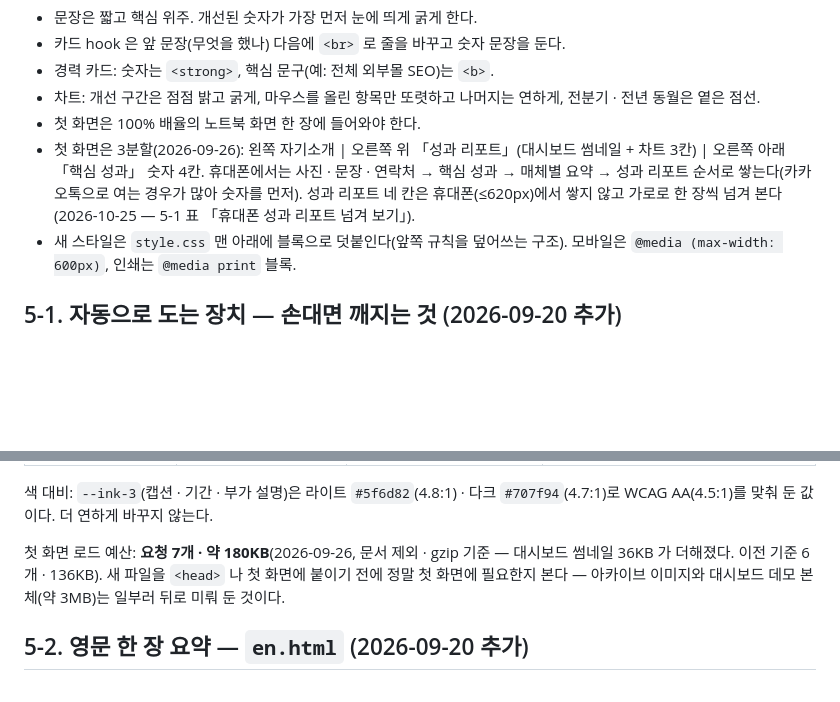
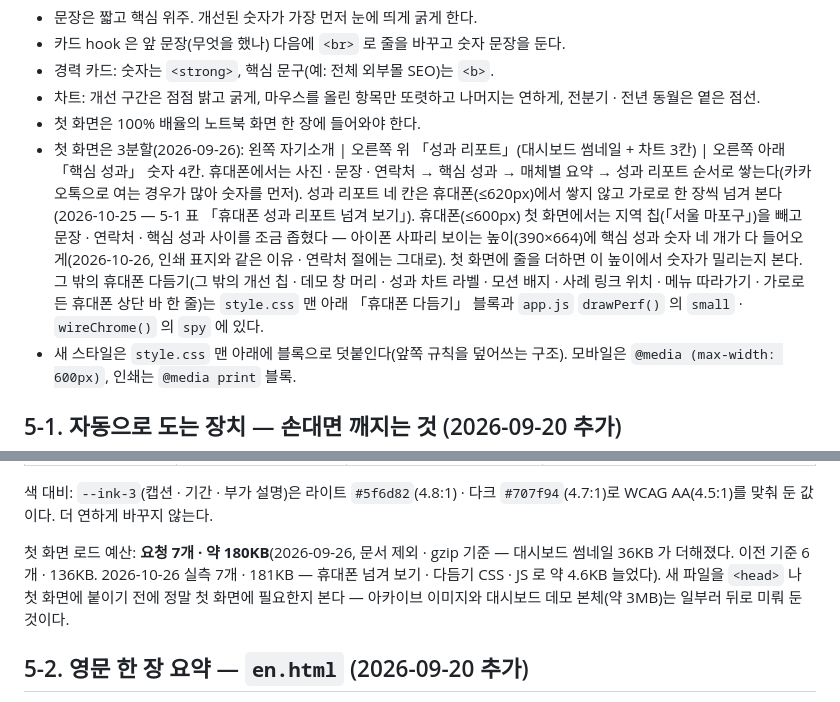
Before and after one commit to sjpark-growth/sjpark-growth.github.io, a Markdown page: CLAUDE.md, 2 parts joined by grey strips. Rendered like a GitHub page; blank space fills up the shorter version.

Commit message:
CLAUDE.md — 휴대폰 첫 화면 지역 칩 · 다듬기 블록 위치 설명, 첫 로드 실측 7개 · 181KB(2026-10-26)
Co-Authored-By: Claude Opus 5.5 <noreply@anthropic.com>

```diff
--- a/CLAUDE.md
+++ b/CLAUDE.md
@@ -83,6 +83,8 @@
 - 첫 화면은 3분할(2026-09-26): 왼쪽 자기소개 | 오른쪽 위 「성과 리포트」(대시보드 썸네일 + 차트 3칸) | 오른쪽 아래 「핵심 성과」 숫자 4칸.
   휴대폰에서는 사진 · 문장 · 연락처 → 핵심 성과 → 매체별 요약 → 성과 리포트 순서로 쌓는다(카카오톡으로 여는 경우가 많아 숫자를 먼저).
   성과 리포트 네 칸은 휴대폰(≤620px)에서 쌓지 않고 가로로 한 장씩 넘겨 본다(2026-10-25 — 5-1 표 「휴대폰 성과 리포트 넘겨 보기」).
+  휴대폰(≤600px) 첫 화면에서는 지역 칩(「서울 마포구」)을 빼고 문장 · 연락처 · 핵심 성과 사이를 조금 좁혔다 — 아이폰 사파리 보이는 높이(390×664)에 핵심 성과 숫자 네 개가 다 들어오게(2026-10-26, 인쇄 표지와 같은 이유 · 연락처 절에는 그대로). 첫 화면에 줄을 더하면 이 높이에서 숫자가 밀리는지 본다.
+  그 밖의 휴대폰 다듬기(그 밖의 개선 칩 · 데모 창 머리 · 성과 차트 라벨 · 모션 배지 · 사례 링크 위치 · 메뉴 따라가기 · 가로로 든 휴대폰 상단 바 한 줄)는 `style.css` 맨 아래 「휴대폰 다듬기」 블록과 `app.js` `drawPerf()` 의 `small` · `wireChrome()` 의 `spy` 에 있다.
 - 새 스타일은 `style.css` 맨 아래에 블록으로 덧붙인다(앞쪽 규칙을 덮어쓰는 구조). 모바일은 `@media (max-width: 600px)`, 인쇄는 `@media print` 블록.
 
 ## 5-1. 자동으로 도는 장치 — 손대면 깨지는 것 (2026-09-20 추가)
@@ -111,7 +113,7 @@
 WCAG AA(4.5:1)를 맞춰 둔 값이다. 더 연하게 바꾸지 않는다.
 
 첫 화면 로드 예산: **요청 7개 · 약 180KB**(2026-09-26, 문서 제외 · gzip 기준 — 대시보드 썸네일 36KB 가 더해졌다.
-이전 기준 6개 · 136KB). 새 파일을 `<head>` 나 첫 화면에 붙이기 전에 정말 첫 화면에 필요한지 본다 —
+이전 기준 6개 · 136KB. 2026-10-26 실측 7개 · 181KB — 휴대폰 넘겨 보기 · 다듬기 CSS · JS 로 약 4.6KB 늘었다). 새 파일을 `<head>` 나 첫 화면에 붙이기 전에 정말 첫 화면에 필요한지 본다 —
 아카이브 이미지와 대시보드 데모 본체(약 3MB)는 일부러 뒤로 미뤄 둔 것이다.
 
 ## 5-2. 영문 한 장 요약 — `en.html` (2026-09-20 추가)
```
